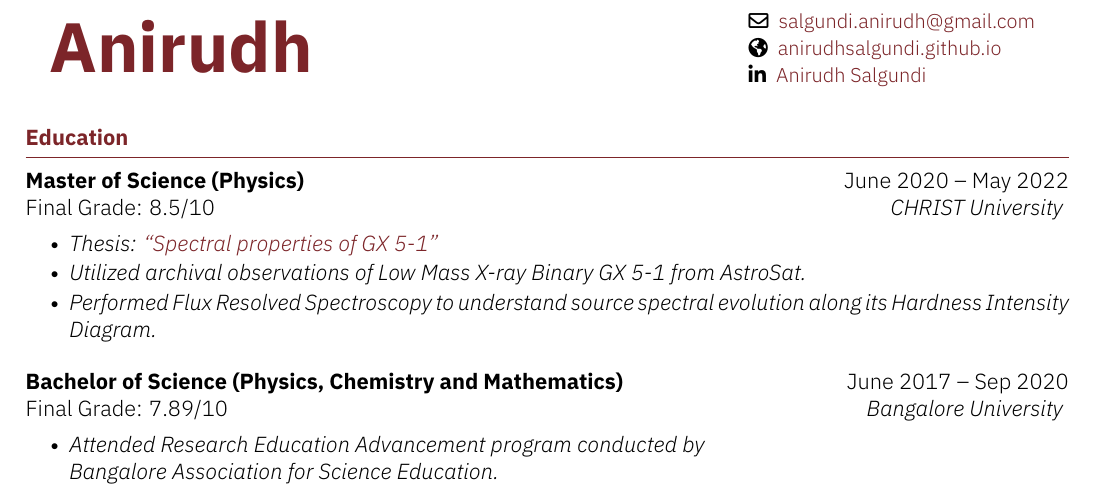
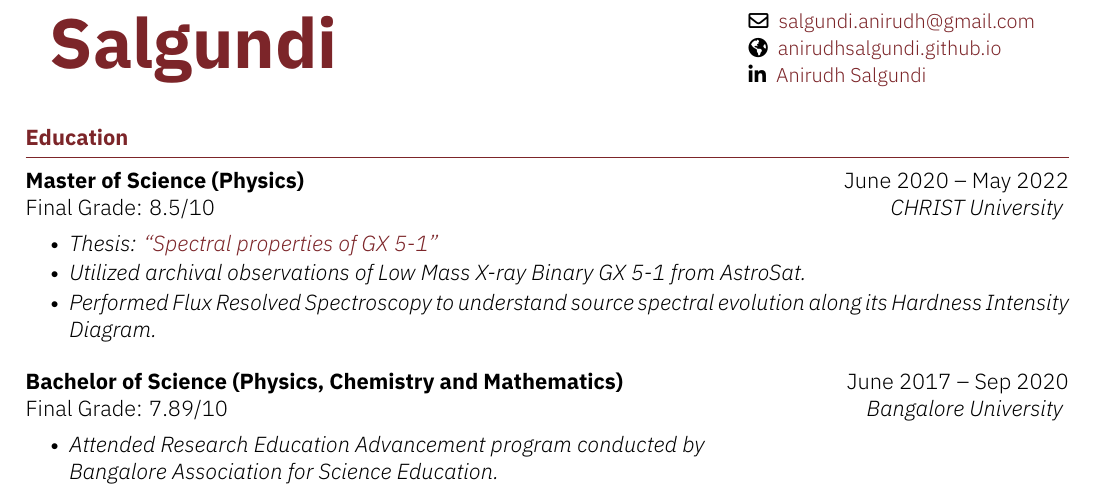
Before and after one commit to anirudhsalgundi/Academic_CV, a LaTeX CV (main.tex): part of page 1 of 3, cut so that both start at the same text. Compiled offline with XeLaTeX.

```diff
--- a/main.tex
+++ b/main.tex
@@ -1,5 +1,5 @@
 \documentclass[]{kyvernitis-resume}
-\fullname{Anirudh}
+\fullname{Salgundi}
 % \jobtitle{Sofware Engineer}
 %\documentclass{article}
 \fontfamily{cmss}\selectfont
```
Also changed, not shown: main.pdf, 2 other files.
